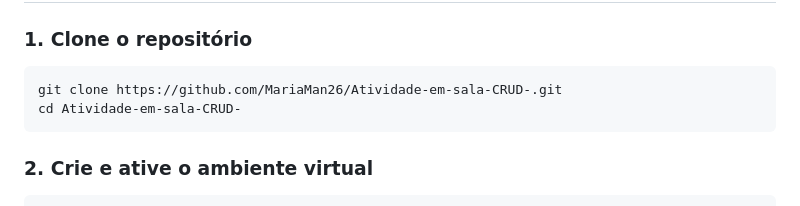
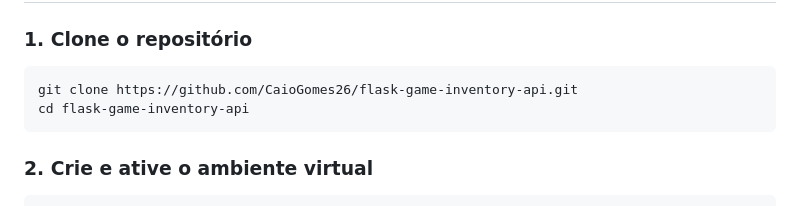
Before and after one commit to MariaMan26/Atividade-em-sala-CRUD-, a Markdown page: README.md, the part around the change. Drawn GitHub-style.

Commit message:
Update repository clone instructions in README
Nome da conta e do repositório foram modificados

````diff
--- a/README.md
+++ b/README.md
@@ -125,8 +125,8 @@ Um jogo pode estar disponível em várias plataformas, e uma plataforma pode ter
 ### 1. Clone o repositório
 
 ```cmd
-git clone https://github.com/MariaMan26/Atividade-em-sala-CRUD-.git
-cd Atividade-em-sala-CRUD-
+git clone https://github.com/CaioGomes26/flask-game-inventory-api.git
+cd flask-game-inventory-api
 ```
 
 ### 2. Crie e ative o ambiente virtual
````
